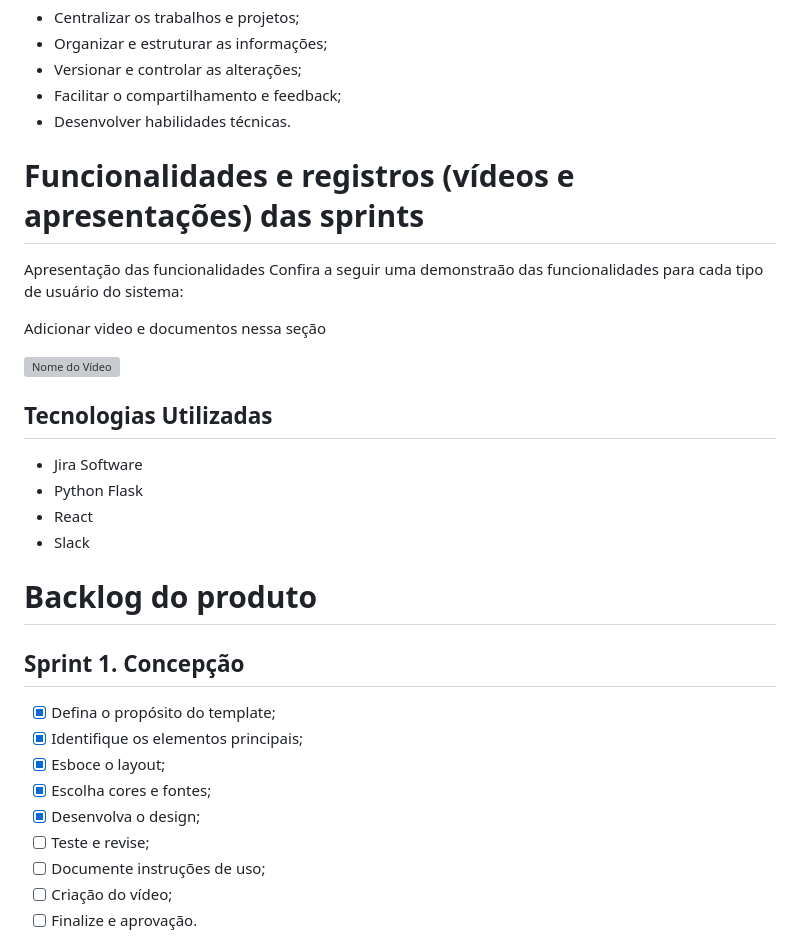
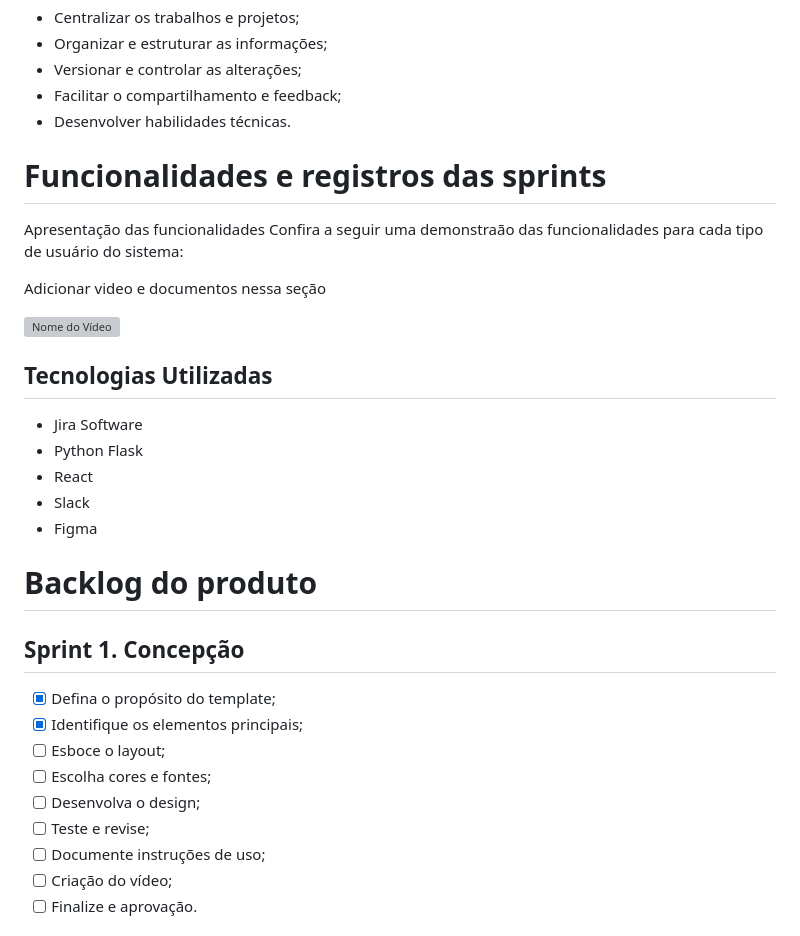
Before and after one commit to Draco-Imperium/API_FATEC1, a Markdown page: README.md, the part around one of its changes. GitHub-like rendering; grey boxes are pictures that could not be loaded.

```diff
--- a/README.md
+++ b/README.md
@@ -34,7 +34,7 @@ Este projeto tem como objetivo ajudar e facilitar na utilização da plataforma
 * Facilitar o compartilhamento e feedback;
 * Desenvolver habilidades técnicas.
 
-# Funcionalidades e registros (vídeos e apresentações) das sprints
+# Funcionalidades e registros das sprints
 
 Apresentação das funcionalidades
 Confira a seguir uma demonstraão das funcionalidades para cada tipo de usuário do sistema:
@@ -49,17 +49,16 @@ Adicionar video e documentos nessa seção
 * Python Flask
 * React
 * Slack
-
-
+* Figma
 
 # Backlog do produto
 
 ## Sprint 1. Concepção
 - [x] Defina o propósito do template;
 - [x] Identifique os elementos principais;
-- [x] Esboce o layout;
-- [x] Escolha cores e fontes;
-- [x] Desenvolva o design;
+- [ ] Esboce o layout;
+- [ ] Escolha cores e fontes;
+- [ ] Desenvolva o design;
 - [ ] Teste e revise;
 - [ ] Documente instruções de uso;
 - [ ] Criação do vídeo;
```
Also changed, not shown: other parts of README.md (+7 -20 lines).
